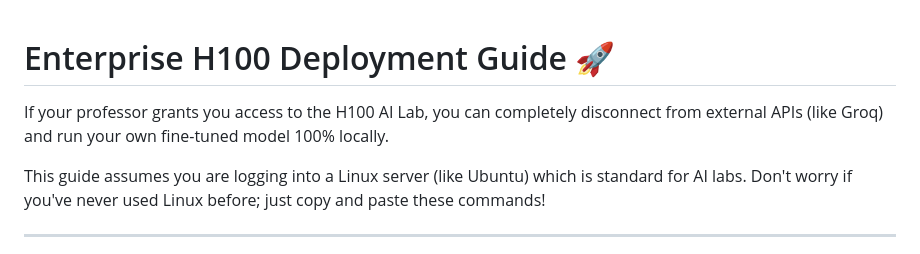
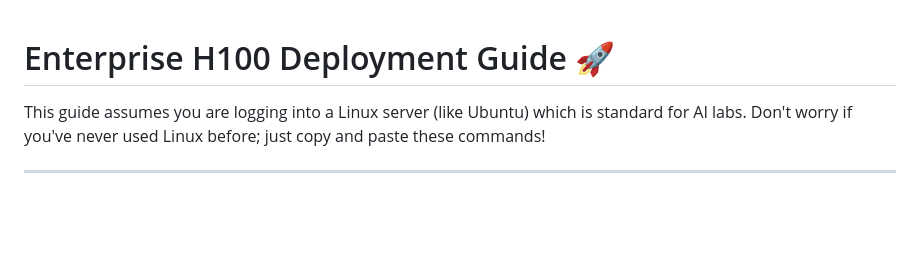
Before and after one commit to JayKalbi/institutional-risk-engine, a Markdown page: h100_deployment_kit/H100_BEGINNER_GUIDE.md, the part around the change. Rendered like a GitHub page; blank space fills up the shorter version.

Commit message:
Revise introductory section of H100 guide
Removed introductory note about disconnecting from external APIs.

```diff
--- a/h100_deployment_kit/H100_BEGINNER_GUIDE.md
+++ b/h100_deployment_kit/H100_BEGINNER_GUIDE.md
@@ -1,6 +1,4 @@
 # Enterprise H100 Deployment Guide 🚀
-
-If your professor grants you access to the H100 AI Lab, you can completely disconnect from external APIs (like Groq) and run your own fine-tuned model 100% locally.
 
 This guide assumes you are logging into a Linux server (like Ubuntu) which is standard for AI labs. Don't worry if you've never used Linux before; just copy and paste these commands!
 
```
